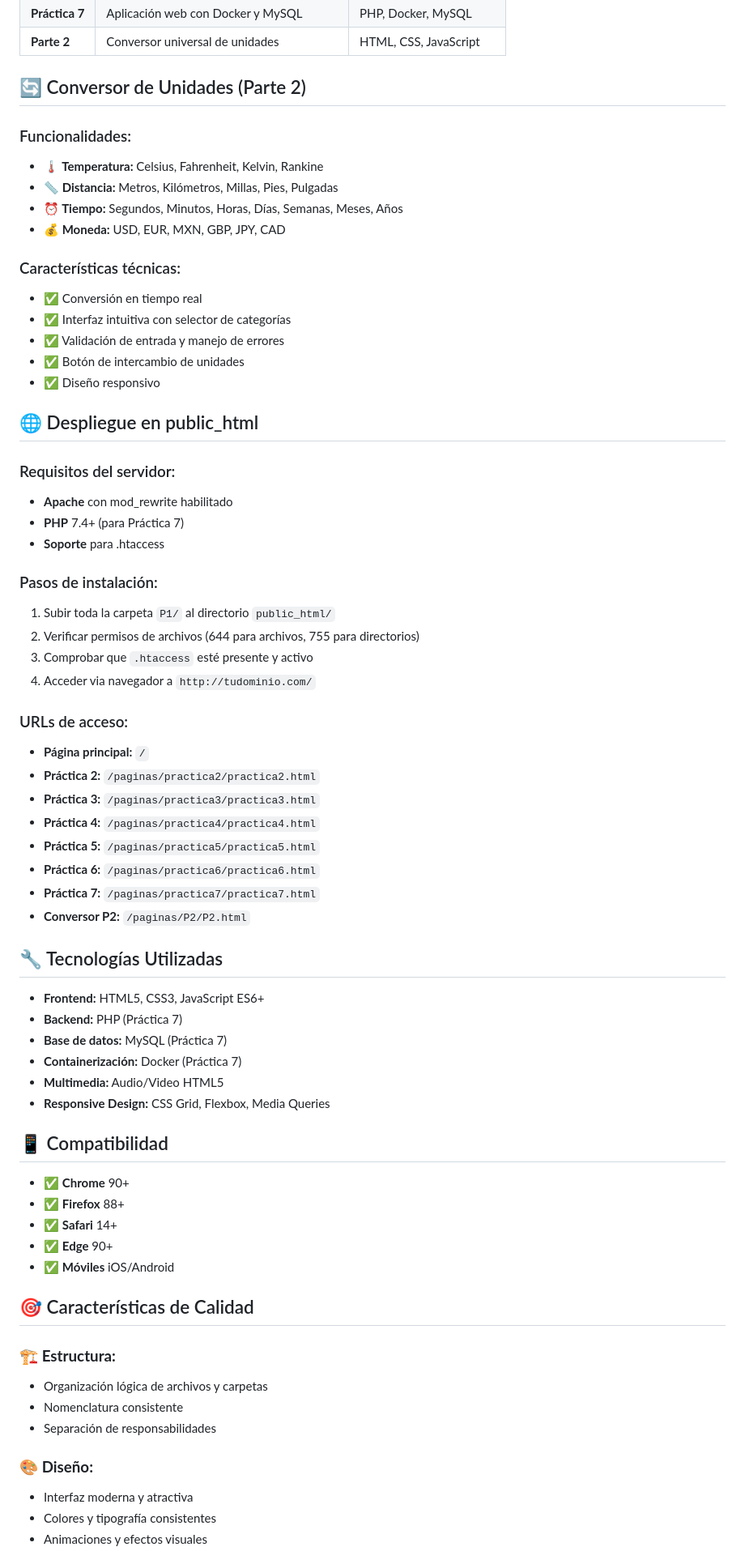
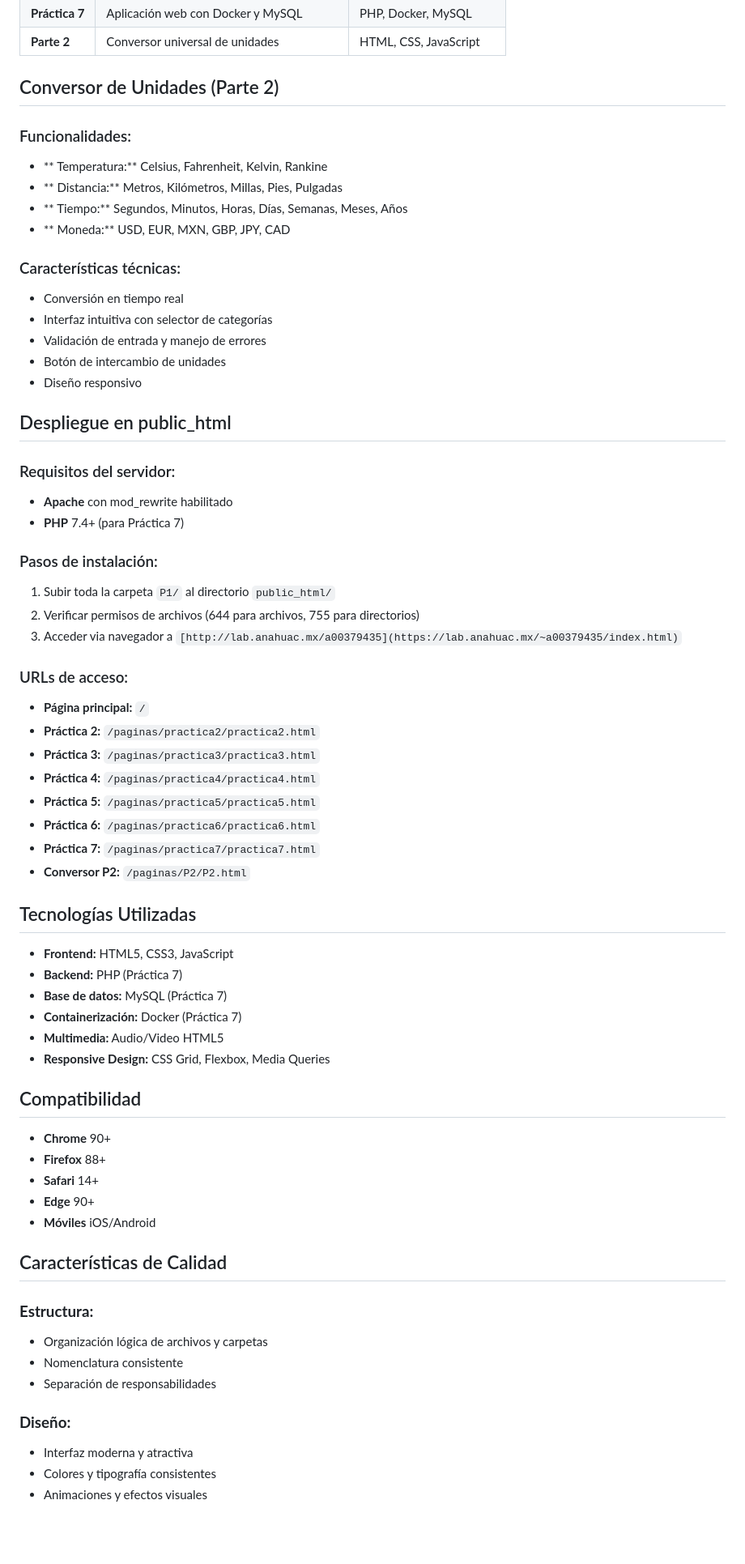
Before and after one commit to Ariel-MG/Internet-Programing, a Markdown page: MT/P1/README.md, the part around the change printed below. Shown: that part at 81% size. Rendered like a GitHub page; blank space fills up the shorter version.

```diff
--- a/MT/P1/README.md
+++ b/MT/P1/README.md
@@ -84,33 +83,31 @@ MT/P1/
 | **Práctica 7** | Aplicación web con Docker y MySQL | PHP, Docker, MySQL |
 | **Parte 2** | Conversor universal de unidades | HTML, CSS, JavaScript |
 
-## 🔄 Conversor de Unidades (Parte 2)
+## Conversor de Unidades (Parte 2)
 
 ### Funcionalidades:
-- **🌡️ Temperatura:** Celsius, Fahrenheit, Kelvin, Rankine
-- **📏 Distancia:** Metros, Kilómetros, Millas, Pies, Pulgadas
-- **⏰ Tiempo:** Segundos, Minutos, Horas, Días, Semanas, Meses, Años
-- **💰 Moneda:** USD, EUR, MXN, GBP, JPY, CAD
+- ** Temperatura:** Celsius, Fahrenheit, Kelvin, Rankine
+- ** Distancia:** Metros, Kilómetros, Millas, Pies, Pulgadas
+- ** Tiempo:** Segundos, Minutos, Horas, Días, Semanas, Meses, Años
+- ** Moneda:** USD, EUR, MXN, GBP, JPY, CAD
 
 ### Características técnicas:
-- ✅ Conversión en tiempo real
-- ✅ Interfaz intuitiva con selector de categorías
-- ✅ Validación de entrada y manejo de errores
-- ✅ Botón de intercambio de unidades
-- ✅ Diseño responsivo
+-  Conversión en tiempo real
+-  Interfaz intuitiva con selector de categorías
+-  Validación de entrada y manejo de errores
+-  Botón de intercambio de unidades
+-  Diseño responsivo
 
-## 🌐 Despliegue en public_html
+##  Despliegue en public_html
 
 ### Requisitos del servidor:
 - **Apache** con mod_rewrite habilitado
 - **PHP** 7.4+ (para Práctica 7)
-- **Soporte** para .htaccess
 
 ### Pasos de instalación:
 1. Subir toda la carpeta `P1/` al directorio `public_html/`
 2. Verificar permisos de archivos (644 para archivos, 755 para directorios)
-3. Comprobar que `.htaccess` esté presente y activo
-4. Acceder via navegador a `http://tudominio.com/`
+4. Acceder via navegador a `[http://lab.anahuac.mx/a00379435](https://lab.anahuac.mx/~a00379435/index.html)`
 
 ### URLs de acceso:
 - **Página principal:** `/`
@@ -122,31 +119,31 @@ MT/P1/
 - **Práctica 7:** `/paginas/practica7/practica7.html`
 - **Conversor P2:** `/paginas/P2/P2.html`
 
-## 🔧 Tecnologías Utilizadas
+## Tecnologías Utilizadas
 
-- **Frontend:** HTML5, CSS3, JavaScript ES6+
+- **Frontend:** HTML5, CSS3, JavaScript
 - **Backend:** PHP (Práctica 7)
 - **Base de datos:** MySQL (Práctica 7)
 - **Containerización:** Docker (Práctica 7)
 - **Multimedia:** Audio/Video HTML5
 - **Responsive Design:** CSS Grid, Flexbox, Media Queries
 
-## 📱 Compatibilidad
+## Compatibilidad
 
-- ✅ **Chrome** 90+
-- ✅ **Firefox** 88+
-- ✅ **Safari** 14+
-- ✅ **Edge** 90+
-- ✅ **Móviles** iOS/Android
+-  **Chrome** 90+
+-  **Firefox** 88+
+-  **Safari** 14+
+-  **Edge** 90+
+-  **Móviles** iOS/Android
 
-## 🎯 Características de Calidad
+##  Características de Calidad
 
-### 🏗️ **Estructura:**
+###  **Estructura:**
 - Organización lógica de archivos y carpetas
 - Nomenclatura consistente
 - Separación de responsabilidades
 
-### 🎨 **Diseño:**
+### **Diseño:**
 - Interfaz moderna y atractiva
 - Colores y tipografía consistentes
 - Animaciones y efectos visuales
```
Also changed, not shown: other parts of MT/P1/README.md (+8 -14 lines).
